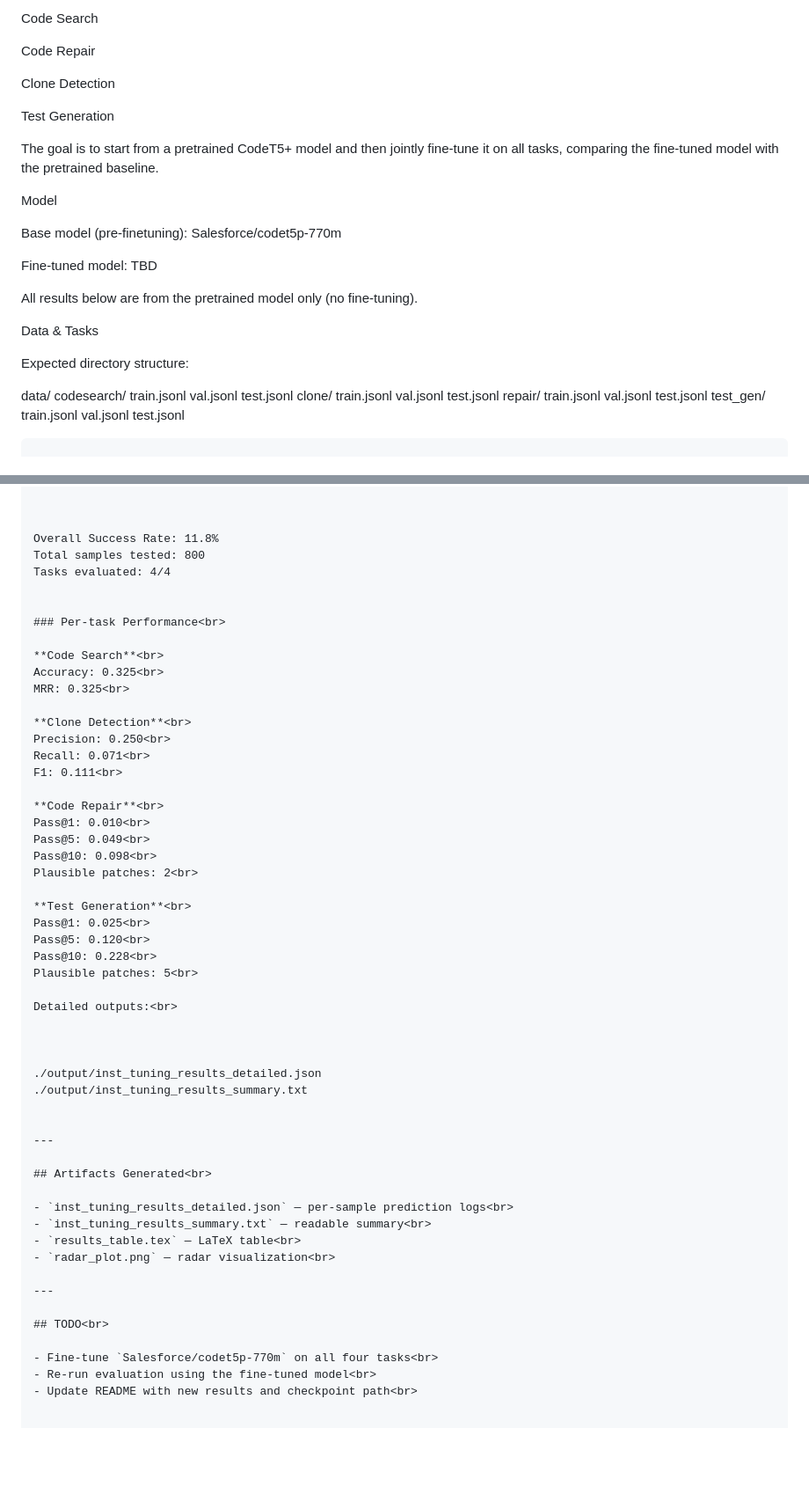
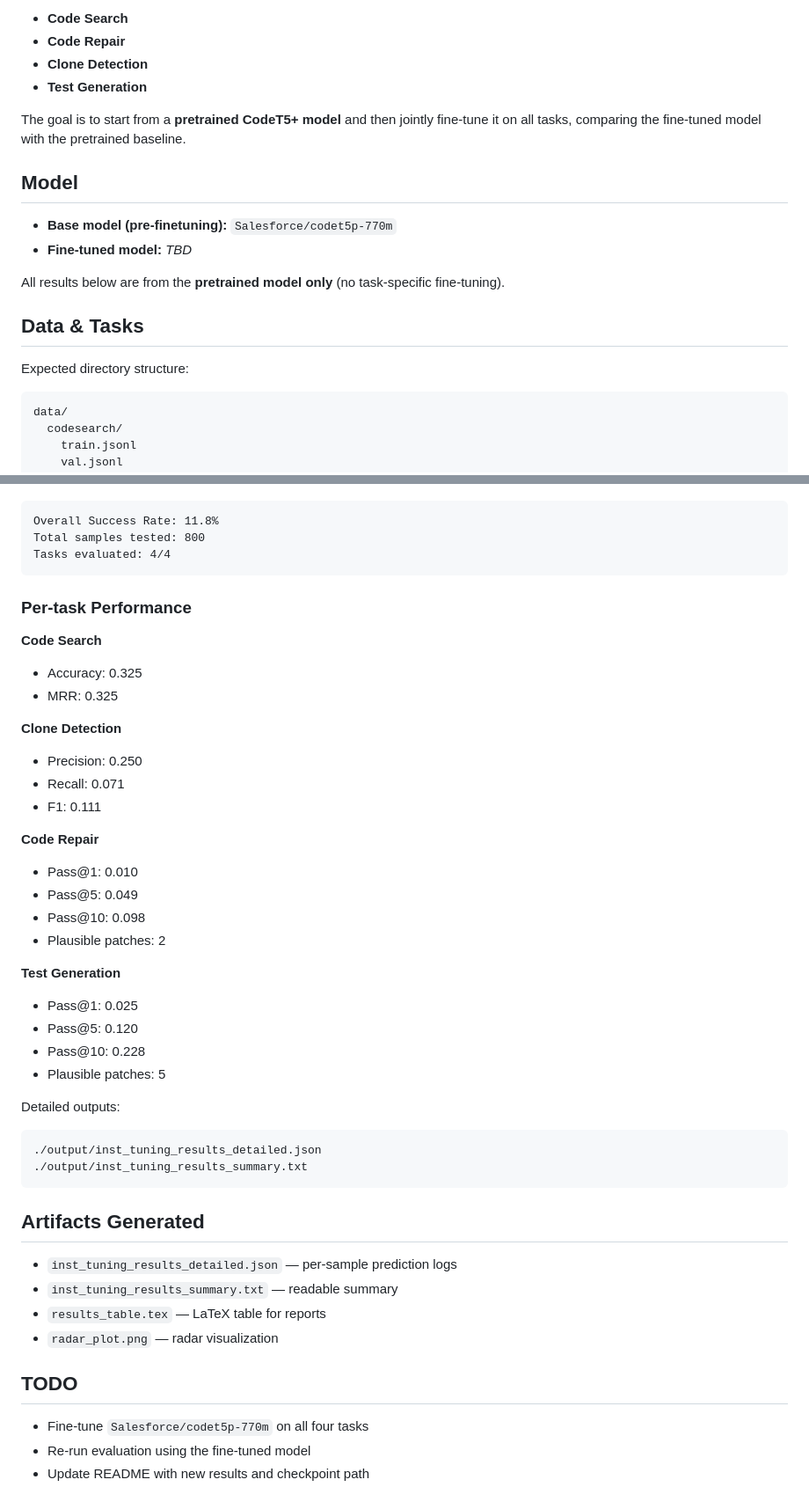
Before and after one commit to Ange1ika/Finetune_CODET5_plus, a Markdown page: README.md, 2 parts joined by grey strips. Shown at 88% size. Rendered like a GitHub page; blank space fills up the shorter version.

Commit message:
please change README

````diff
--- a/README.md
+++ b/README.md
@@ -4,26 +4,23 @@ This project fine-tunes a single Code LLM across four software engineering tasks
 
-Code Search<br>
+- **Code Search**
+- **Code Repair**
+- **Clone Detection**
+- **Test Generation**
 
-Code Repair<br>
+The goal is to start from a **pretrained CodeT5+ model** and then jointly fine-tune it on all tasks, comparing the fine-tuned model with the pretrained baseline.
 
-Clone Detection<br>
+## Model
 
-Test Generation<br>
+- **Base model (pre-finetuning):** `Salesforce/codet5p-770m`
+- **Fine-tuned model:** _TBD_
 
-The goal is to start from a pretrained CodeT5+ model and then jointly fine-tune it on all tasks, comparing the fine-tuned model with the pretrained baseline.<br>
+All results below are from the **pretrained model only** (no task-specific fine-tuning).
 
-Model<br>
+## Data & Tasks
 
-Base model (pre-finetuning): Salesforce/codet5p-770m<br>
+Expected directory structure:
 
-Fine-tuned model: TBD<br>
-
-All results below are from the pretrained model only (no fine-tuning).<br>
-
-Data & Tasks<br>
-
-Expected directory structure:<br>
-
+```
 data/
   codesearch/
     train.jsonl
@@ -184,55 +168,49 @@ test_generation: 200
 
-
-
+```
 Overall Success Rate: 11.8%
 Total samples tested: 800
 Tasks evaluated: 4/4
+```
 
+### Per-task Performance
 
-### Per-task Performance<br>
+**Code Search**
+- Accuracy: 0.325
+- MRR: 0.325
 
-**Code Search**<br>
-Accuracy: 0.325<br>
-MRR: 0.325<br>
+**Clone Detection**
+- Precision: 0.250
+- Recall: 0.071
+- F1: 0.111
 
-**Clone Detection**<br>
-Precision: 0.250<br>
-Recall: 0.071<br>
-F1: 0.111<br>
+**Code Repair**
+- Pass@1: 0.010
+- Pass@5: 0.049
+- Pass@10: 0.098
+- Plausible patches: 2
 
-**Code Repair**<br>
-Pass@1: 0.010<br>
-Pass@5: 0.049<br>
-Pass@10: 0.098<br>
-Plausible patches: 2<br>
+**Test Generation**
+- Pass@1: 0.025
+- Pass@5: 0.120
+- Pass@10: 0.228
+- Plausible patches: 5
 
-**Test Generation**<br>
-Pass@1: 0.025<br>
-Pass@5: 0.120<br>
-Pass@10: 0.228<br>
-Plausible patches: 5<br>
+Detailed outputs:
 
-Detailed outputs:<br>
-
-
-
+```
 ./output/inst_tuning_results_detailed.json
 ./output/inst_tuning_results_summary.txt
+```
 
+## Artifacts Generated
 
----
+- `inst_tuning_results_detailed.json` — per-sample prediction logs
+- `inst_tuning_results_summary.txt` — readable summary
+- `results_table.tex` — LaTeX table for reports
+- `radar_plot.png` — radar visualization
 
-## Artifacts Generated<br>
+## TODO
 
-- `inst_tuning_results_detailed.json` — per-sample prediction logs<br>
-- `inst_tuning_results_summary.txt` — readable summary<br>
-- `results_table.tex` — LaTeX table<br>
-- `radar_plot.png` — radar visualization<br>
-
----
-
-## TODO<br>
-
-- Fine-tune `Salesforce/codet5p-770m` on all four tasks<br>
-- Re-run evaluation using the fine-tuned model<br>
-- Update README with new results and checkpoint path<br>
+- Fine-tune `Salesforce/codet5p-770m` on all four tasks
+- Re-run evaluation using the fine-tuned model
+- Update README with new results and checkpoint path
````
Also changed, not shown: other parts of README.md (+68 -81 lines), README (사본).md (added, +238 -0 lines).
